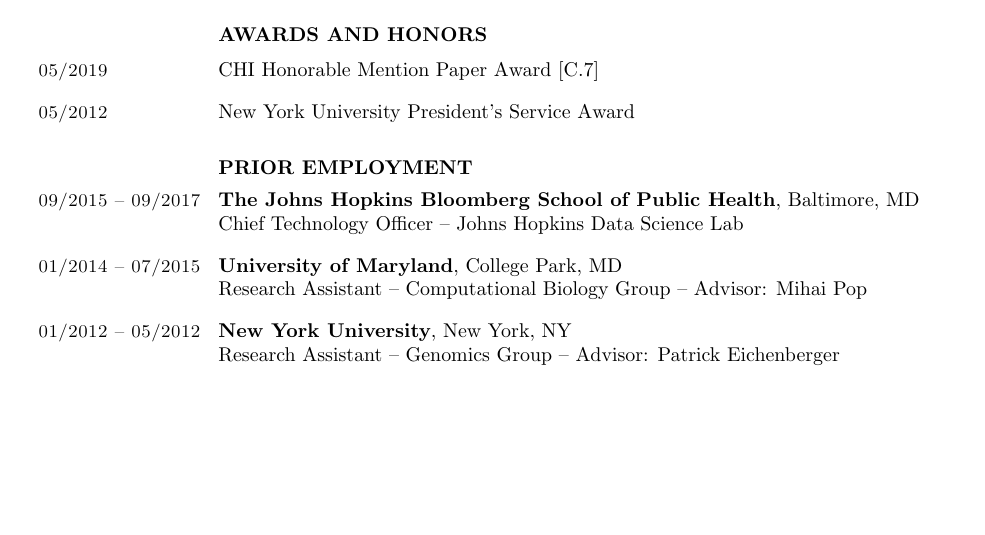
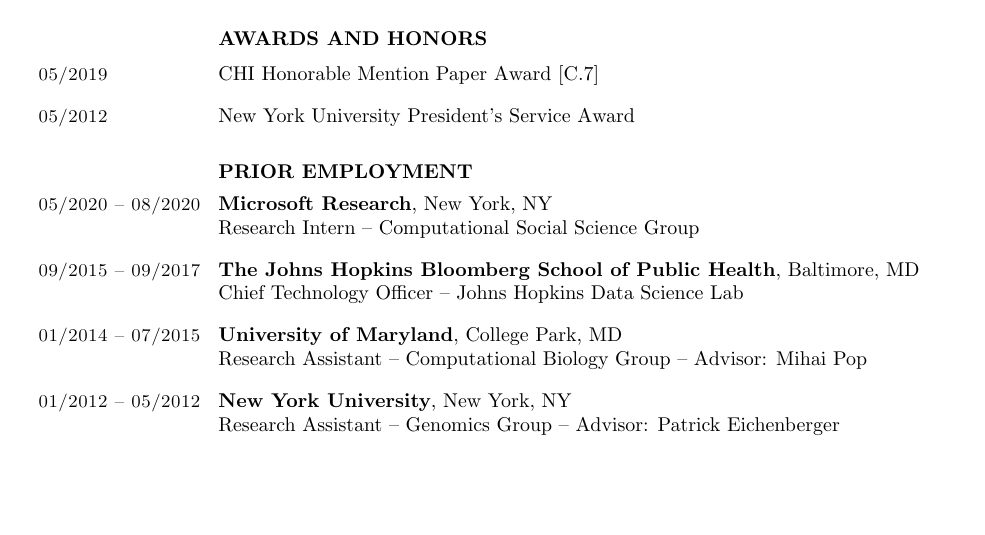
Before and after one commit to seankross/cv, a LaTeX CV (sean-kross-cv.tex): part of page 1 of 3, cut so that both start at the same text. Compiled offline with pdfLaTeX.

Commit message:
added msr

```diff
--- a/sean-kross-cv.tex
+++ b/sean-kross-cv.tex
@@ -106,6 +106,10 @@
 %National Science Foundation (NSF) Graduate Fellowship
 
 \section{} \vspace{0.1in} \textbf{PRIOR EMPLOYMENT} \vspace{-0.5em}
+
+\section{05/2020 -- 08/2020}
+\textbf{Microsoft Research}, New York, NY \\
+Research Intern -- Computational Social Science Group
 
 \section{09/2015 -- 09/2017}
 \textbf{The Johns Hopkins Bloomberg School of Public Health}, Baltimore, MD \\
```
Also changed, not shown: docs/sean-kross-cv.pdf.
